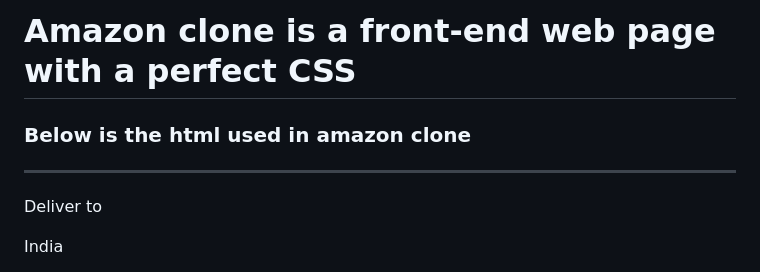
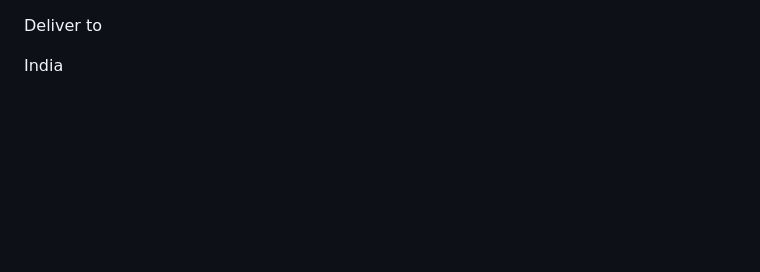
Before and after one commit to jay-awankar/Amazon-Clone, a Markdown page: README.md, the part around the change. Drawn GitHub-style; blank space fills up the shorter version.

```diff
--- a/README.md
+++ b/README.md
@@ -1,8 +1,3 @@
-<h1>Amazon clone is a front-end web page with a perfect CSS</h1>
-<h3>Below is the html used in amazon clone</h3>
-<hr>
-
-
 <!DOCTYPE html>
 
 <head>
```
